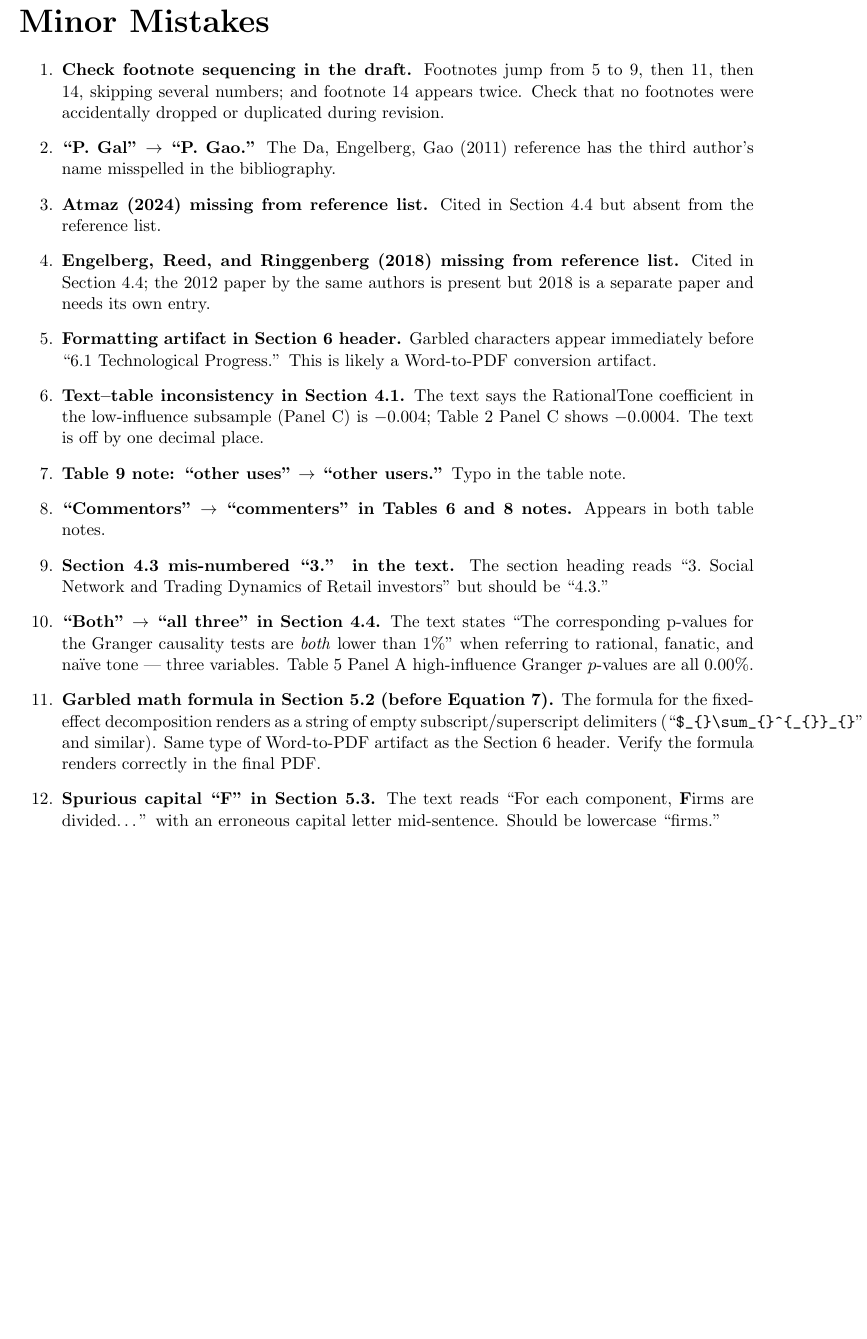
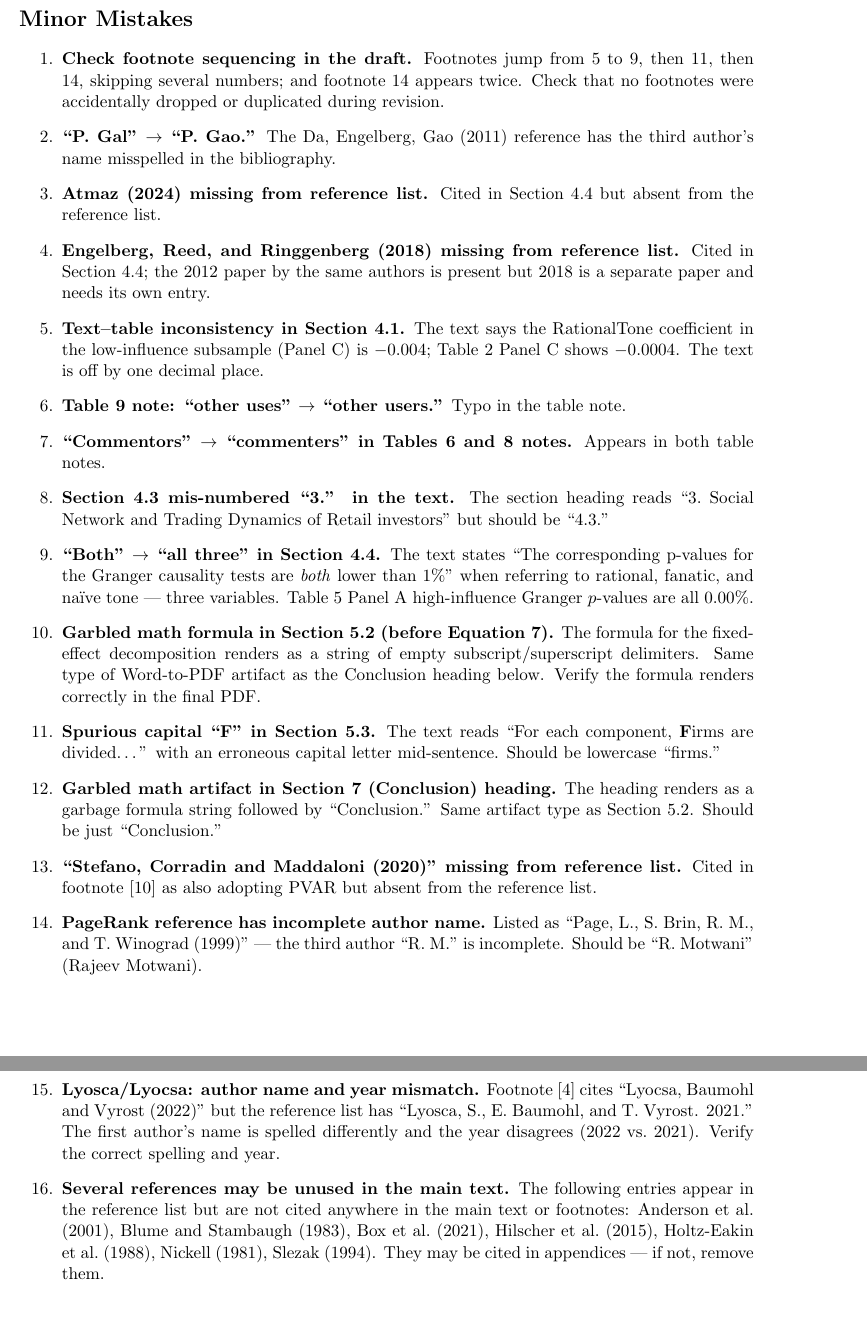
Before and after one commit to valxyzh/Reddit_Revision, a LaTeX document (20260826/full_review.tex): part of page 3 of 15 before the commit and two parts of pages 3 and 4 of 16 after it, the two joined at a grey line, cut so that both start at the same text, the shorter picture padded with empty space. Compiled offline with pdfLaTeX.

Commit message:
Add findings from systematic text-table and reference audit
All cited coefficients, t-stats, and p-values verified against tables —
one known mismatch confirmed (Section 4.1 -0.004 vs -0.0004). New issues:
garbled artifact in Conclusion heading, Corradin & Maddaloni (2020)
missing from references, incomplete PageRank author name (R. M.),
Lyosca/Lyocsa name+year mismatch, and seven potentially unused references.

Co-Authored-By: Claude Sonnet 4.6 <noreply@anthropic.com>

```diff
--- a/20260826/full_review.tex
+++ b/20260826/full_review.tex
@@ -35,7 +35,7 @@ assessment.
 \newpage
 
 %======================================================================
-\part{Minor Mistakes}
+\section*{Minor Mistakes}
 %======================================================================
 
 \begin{enumerate}
@@ -55,10 +55,6 @@ assessment.
   \item \textbf{Engelberg, Reed, and Ringgenberg (2018) missing from
     reference list.} Cited in Section~4.4; the 2012 paper by the same
     authors is present but 2018 is a separate paper and needs its own entry.
-
-  \item \textbf{Formatting artifact in Section~6 header.} Garbled
-    characters appear immediately before ``6.1 Technological Progress.''
-    This is likely a Word-to-PDF conversion artifact.
 
   \item \textbf{Text--table inconsistency in Section~4.1.} The text says
     the RationalTone coefficient in the low-influence subsample (Panel~C) is
@@ -83,13 +79,40 @@ assessment.
 
   \item \textbf{Garbled math formula in Section~5.2 (before Equation~7).}
     The formula for the fixed-effect decomposition renders as a string of
-    empty subscript/superscript delimiters (``\verb|$_{}\sum_{}^{_{}}_{}|''
-    and similar). Same type of Word-to-PDF artifact as the Section~6 header.
-    Verify the formula renders correctly in the final PDF.
+    empty subscript/superscript delimiters. Same type of Word-to-PDF
+    artifact as the Conclusion heading below. Verify the formula renders
+    correctly in the final PDF.
 
   \item \textbf{Spurious capital ``F'' in Section~5.3.} The text reads
     ``For each component, \textbf{F}irms are divided\ldots'' with an
     erroneous capital letter mid-sentence. Should be lowercase ``firms.''
+
+  \item \textbf{Garbled math artifact in Section~7 (Conclusion) heading.}
+    The heading renders as a garbage formula string followed by
+    ``Conclusion.'' Same artifact type as Section~5.2. Should be just
+    ``Conclusion.''
+
+  \item \textbf{``Stefano, Corradin and Maddaloni (2020)'' missing from
+    reference list.} Cited in footnote [10] as also adopting PVAR but
+    absent from the reference list.
+
+  \item \textbf{PageRank reference has incomplete author name.} Listed as
+    ``Page, L., S. Brin, R.~M., and T.~Winograd (1999)'' --- the third
+    author ``R.~M.'' is incomplete. Should be ``R.~Motwani'' (Rajeev
+    Motwani).
+
+  \item \textbf{Lyosca/Lyocsa: author name and year mismatch.} Footnote~[4]
+    cites ``Lyocsa, Baumohl and Vyrost (2022)'' but the reference list has
+    ``Lyosca, S., E. Baumohl, and T. Vyrost. 2021.'' The first author's
+    name is spelled differently and the year disagrees (2022 vs.\ 2021).
+    Verify the correct spelling and year.
+
+  \item \textbf{Several references may be unused in the main text.}
+    The following entries appear in the reference list but are not cited
+    anywhere in the main text or footnotes: Anderson et al.\ (2001),
+    Blume and Stambaugh (1983), Box et al.\ (2021), Hilscher et al.\
+    (2015), Holtz-Eakin et al.\ (1988), Nickell (1981), Slezak (1994).
+    They may be cited in appendices --- if not, remove them.
 
 \end{enumerate}
 
```
